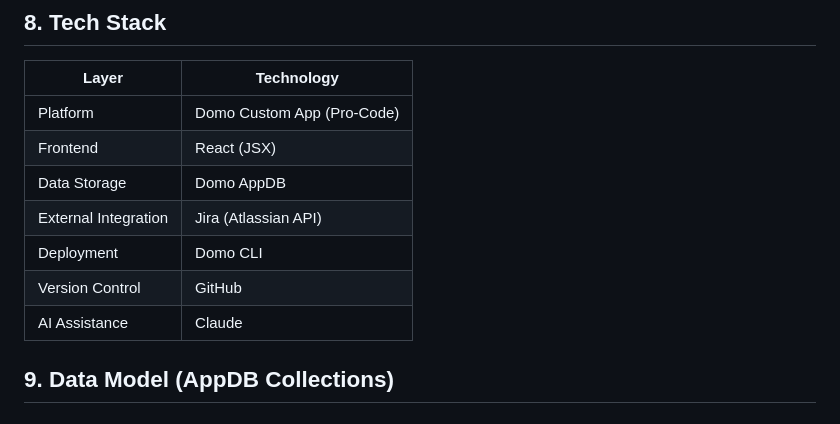
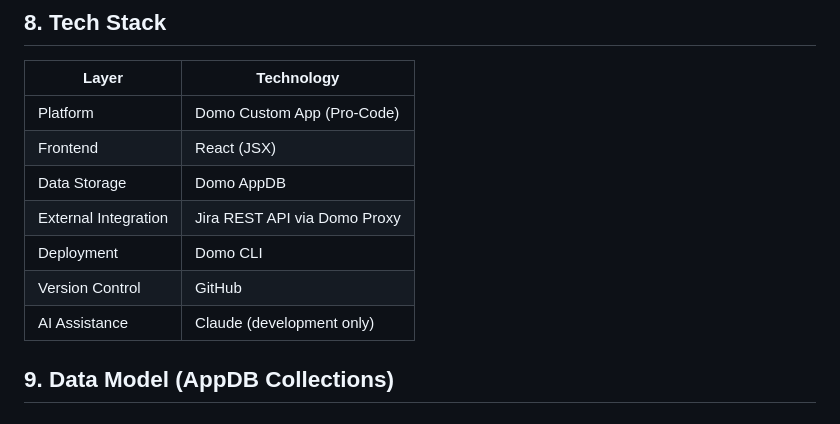
Before and after one commit to chriskwright/pm-roadmap-app, a Markdown page: docs/PRD.md, the part around the change. Rendered like a GitHub page.

Commit message:
Updated tech stack - Jira REST API via Domo Proxy
Co-Authored-By: Claude Opus 4.6 (1M context) <noreply@anthropic.com>

```diff
--- a/docs/PRD.md
+++ b/docs/PRD.md
@@ -131,10 +131,10 @@ across platforms.
 | Platform | Domo Custom App (Pro-Code) |
 | Frontend | React (JSX) |
 | Data Storage | Domo AppDB |
-| External Integration | Jira (Atlassian API) |
+| External Integration | Jira REST API via Domo Proxy |
 | Deployment | Domo CLI |
 | Version Control | GitHub |
-| AI Assistance | Claude |
+| AI Assistance | Claude (development only) |
 
 ## 9. Data Model (AppDB Collections)
 
```
